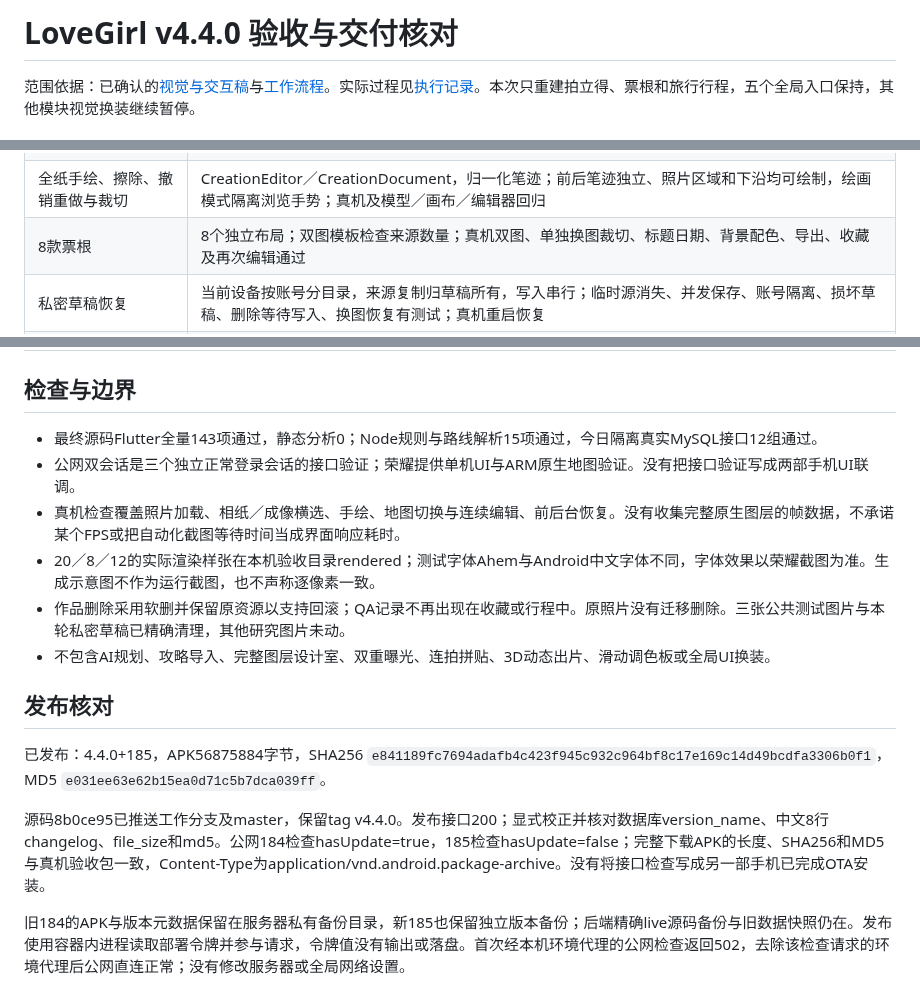
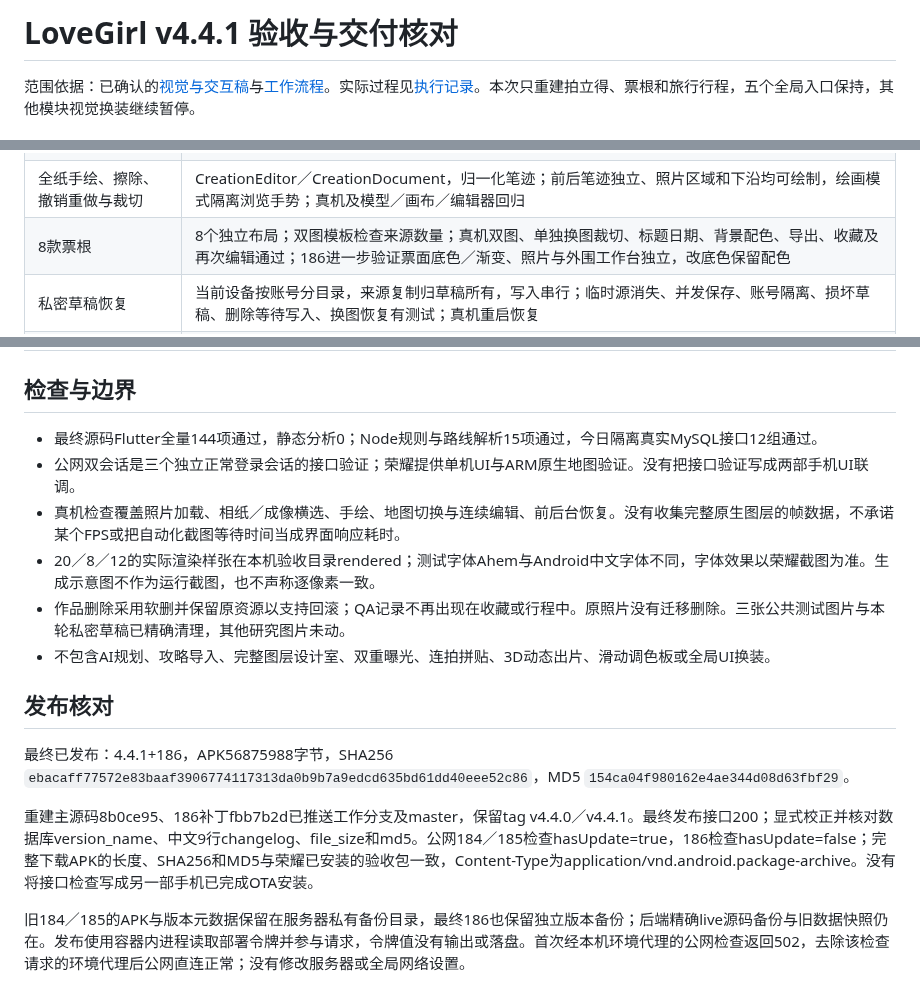
Before and after one commit to DKXaiLBY/lovegirl_flutter, a Markdown page: docs/implementation/lovegirl-rebuild-acceptance-20261026.md, 3 parts joined by grey strips. Drawn GitHub-style.

Commit message:
docs: finalize v4.4.1 acceptance and release verification

```diff
--- a/docs/implementation/lovegirl-rebuild-acceptance-20261026.md
+++ b/docs/implementation/lovegirl-rebuild-acceptance-20261026.md
@@ -1,4 +1,4 @@
-# LoveGirl v4.4.0 验收与交付核对
+# LoveGirl v4.4.1 验收与交付核对
 
 范围依据：已确认的[视觉与交互稿](lovegirl-visual-review-20261025.md)与[工作流程](lovegirl-rebuild-workflow-draft-20261025.md)。实际过程见[执行记录](lovegirl-rebuild-execution-20261025.md)。本次只重建拍立得、票根和旅行行程，五个全局入口保持，其他模块视觉换装继续暂停。
 
@@ -11,7 +11,7 @@
 | 20款独立相纸 | 纹理、装裱角、折角、拉片、齿孔、模切、封印等独立材质与结构；20款实际渲染无重复，人工检查联系图；不是将尺寸变体计入数量 |
 | 浏览、月份、放大、翻面与背面记录 | CreationGallery／CreationPreview；横向浏览、月份筛选、明确翻面按钮、长按大图；真机正反面及背面文字／手绘，缩放与翻面复位有Widget回归 |
 | 全纸手绘、擦除、撤销重做与裁切 | CreationEditor／CreationDocument，归一化笔迹；前后笔迹独立、照片区域和下沿均可绘制，绘画模式隔离浏览手势；真机及模型／画布／编辑器回归 |
-| 8款票根 | 8个独立布局；双图模板检查来源数量；真机双图、单独换图裁切、标题日期、背景配色、导出、收藏及再次编辑通过 |
+| 8款票根 | 8个独立布局；双图模板检查来源数量；真机双图、单独换图裁切、标题日期、背景配色、导出、收藏及再次编辑通过；186进一步验证票面底色／渐变、照片与外围工作台独立，改底色保留配色 |
 | 私密草稿恢复 | 当前设备按账号分目录，来源复制归草稿所有，写入串行；临时源消失、并发保存、账号隔离、损坏草稿、删除等待写入、换图恢复有测试；真机重启恢复 |
 | 成品共享与作者权限 | 新作品路由与统一作品数据；真实登录的三个一次性公网会话完成邀请配对、双方读取、第三账号404、并发200／409；隔离集成进一步覆盖作者才能编辑和解除伴侣后关闭共享 |
 | 旅行关联与删除保留 | 作品独立或关联行程；真机票根关联29，取消删除保留，确认删除后地点仍在、票根可打开且解除关联；集成测试核验版本与引用 |
@@ -25,7 +25,7 @@
 
 ## 检查与边界
 
-- 最终源码Flutter全量143项通过，静态分析0；Node规则与路线解析15项通过，今日隔离真实MySQL接口12组通过。
+- 最终源码Flutter全量144项通过，静态分析0；Node规则与路线解析15项通过，今日隔离真实MySQL接口12组通过。
 - 公网双会话是三个独立正常登录会话的接口验证；荣耀提供单机UI与ARM原生地图验证。没有把接口验证写成两部手机UI联调。
 - 真机检查覆盖照片加载、相纸／成像横选、手绘、地图切换与连续编辑、前后台恢复。没有收集完整原生图层的帧数据，不承诺某个FPS或把自动化截图等待时间当成界面响应耗时。
 - 20／8／12的实际渲染样张在本机验收目录rendered；测试字体Ahem与Android中文字体不同，字体效果以荣耀截图为准。生成示意图不作为运行截图，也不声称逐像素一致。
@@ -34,8 +34,8 @@
 
 ## 发布核对
 
-已发布：4.4.0+185，APK56875884字节，SHA256 `e841189fc7694adafb4c423f945c932c964bf8c17e169c14d49bcdfa3306b0f1`，MD5 `e031ee63e62b15ea0d71c5b7dca039ff`。
+最终已发布：4.4.1+186，APK56875988字节，SHA256 `ebacaff77572e83baaf3906774117313da0b9b7a9edcd635bd61dd40eee52c86`，MD5 `154ca04f980162e4ae344d08d63fbf29`。
 
-源码8b0ce95已推送工作分支及master，保留tag v4.4.0。发布接口200；显式校正并核对数据库version_name、中文8行changelog、file_size和md5。公网184检查hasUpdate=true，185检查hasUpdate=false；完整下载APK的长度、SHA256和MD5与真机验收包一致，Content-Type为application/vnd.android.package-archive。没有将接口检查写成另一部手机已完成OTA安装。
+重建主源码8b0ce95、186补丁fbb7b2d已推送工作分支及master，保留tag v4.4.0／v4.4.1。最终发布接口200；显式校正并核对数据库version_name、中文9行changelog、file_size和md5。公网184／185检查hasUpdate=true，186检查hasUpdate=false；完整下载APK的长度、SHA256和MD5与荣耀已安装的验收包一致，Content-Type为application/vnd.android.package-archive。没有将接口检查写成另一部手机已完成OTA安装。
 
-旧184的APK与版本元数据保留在服务器私有备份目录，新185也保留独立版本备份；后端精确live源码备份与旧数据快照仍在。发布使用容器内进程读取部署令牌并参与请求，令牌值没有输出或落盘。首次经本机环境代理的公网检查返回502，去除该检查请求的环境代理后公网直连正常；没有修改服务器或全局网络设置。
+旧184／185的APK与版本元数据保留在服务器私有备份目录，最终186也保留独立版本备份；后端精确live源码备份与旧数据快照仍在。发布使用容器内进程读取部署令牌并参与请求，令牌值没有输出或落盘。首次经本机环境代理的公网检查返回502，去除该检查请求的环境代理后公网直连正常；没有修改服务器或全局网络设置。
```
Also changed, not shown: AGENTS.md (+3 -1 lines), docs/implementation/lovegirl-rebuild-execution-20261025.md (+6 -0 lines).
